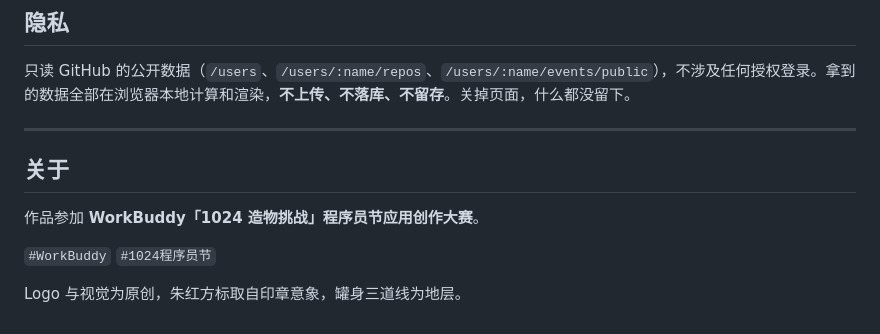
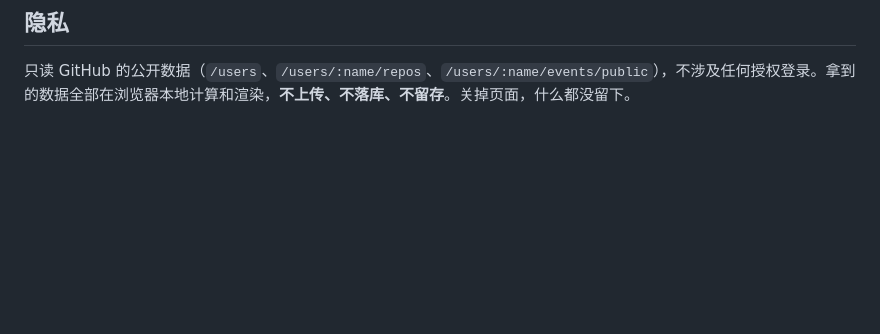
Before and after one commit to Xxcool/github-archaeology, a Markdown page: README.md, the part around the change. Rendered like a GitHub page; blank space fills up the shorter version.

Commit message:
docs: 移除 README 的「关于」段落

```diff
--- a/README.md
+++ b/README.md
@@ -88,13 +88,3 @@ open index.html      # macOS
 ## 隐私
 
 只读 GitHub 的公开数据（`/users`、`/users/:name/repos`、`/users/:name/events/public`），不涉及任何授权登录。拿到的数据全部在浏览器本地计算和渲染，**不上传、不落库、不留存**。关掉页面，什么都没留下。
-
----
-
-## 关于
-
-作品参加 **WorkBuddy「1024 造物挑战」程序员节应用创作大赛**。
-
-`#WorkBuddy` `#1024程序员节`
-
-Logo 与视觉为原创，朱红方标取自印章意象，罐身三道线为地层。
```
